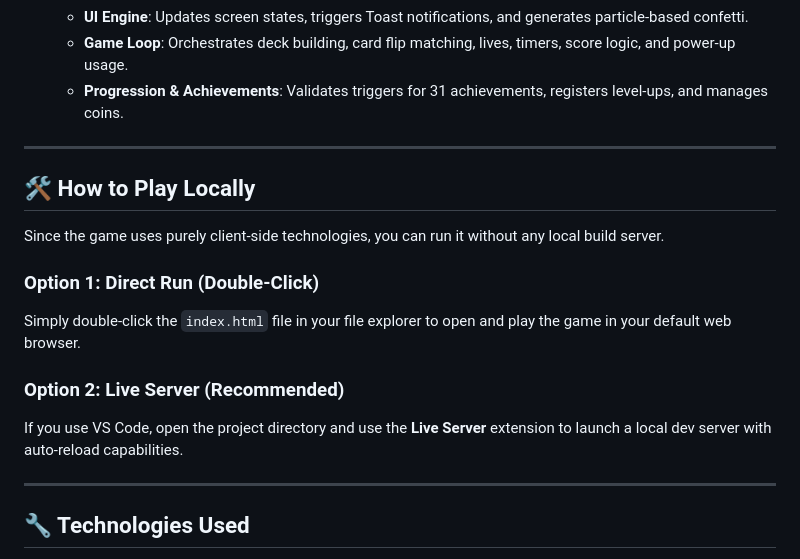
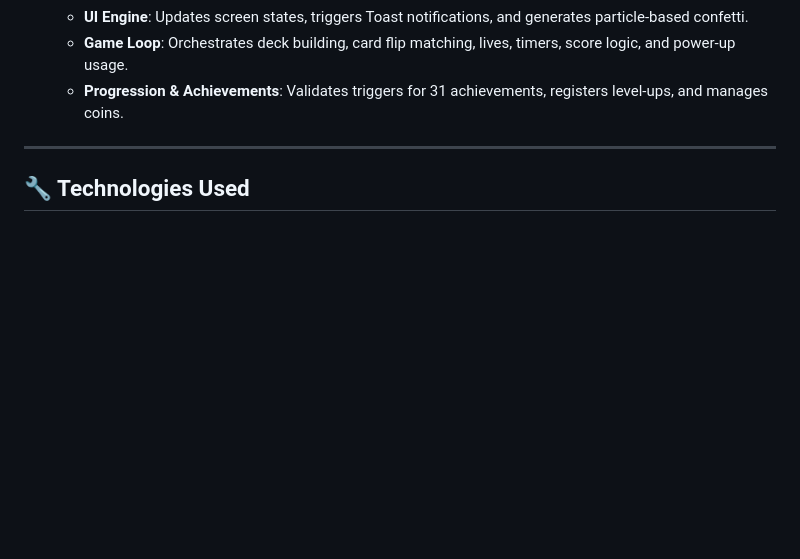
Before and after one commit to jasinthashankar/Mismatch-mayhem, a Markdown page: README.md, the part around the change. Rendered like a GitHub page; blank space fills up the shorter version.

Commit message:
Remove local play instructions from README
Removed instructions for playing the game locally from the README.

```diff
--- a/README.md
+++ b/README.md
@@ -91,18 +91,6 @@ The code is strictly organized into clean logical blocks mirroring a multi-file
 
 ---
 
-## 🛠️ How to Play Locally
-
-Since the game uses purely client-side technologies, you can run it without any local build server.
-
-### Option 1: Direct Run (Double-Click)
-Simply double-click the `index.html` file in your file explorer to open and play the game in your default web browser.
-
-### Option 2: Live Server (Recommended)
-If you use VS Code, open the project directory and use the **Live Server** extension to launch a local dev server with auto-reload capabilities.
-
----
-
 ## 🔧 Technologies Used
 
 - **Markup**: HTML5 Semantic Elements, Inline SVGs
```
